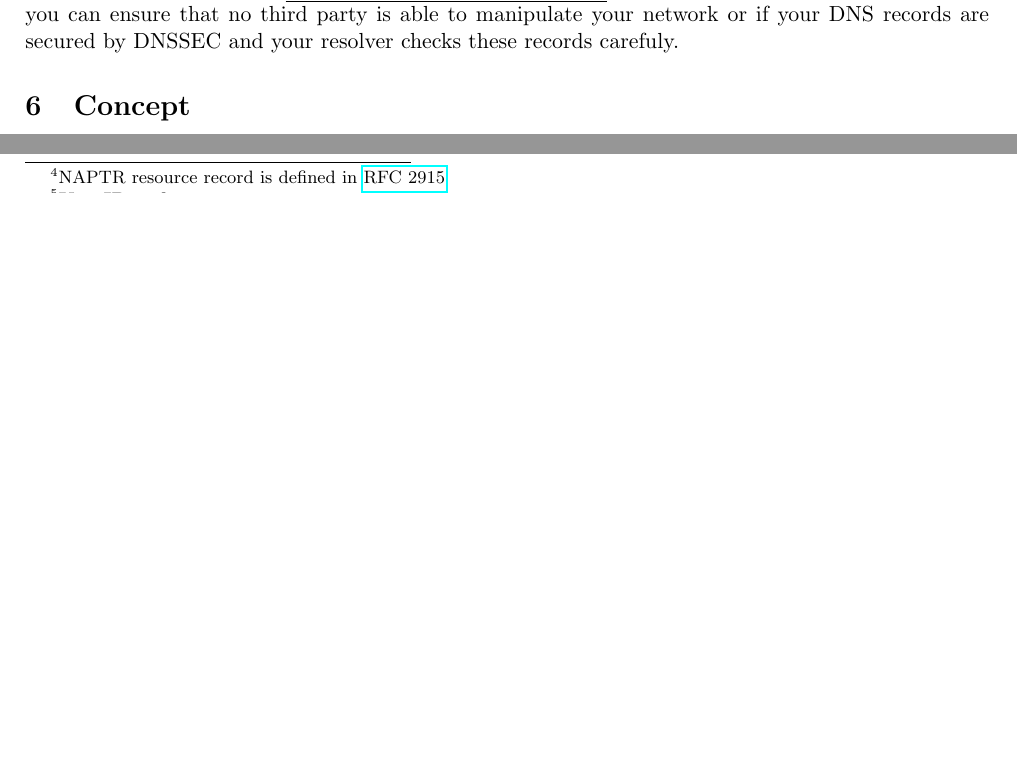
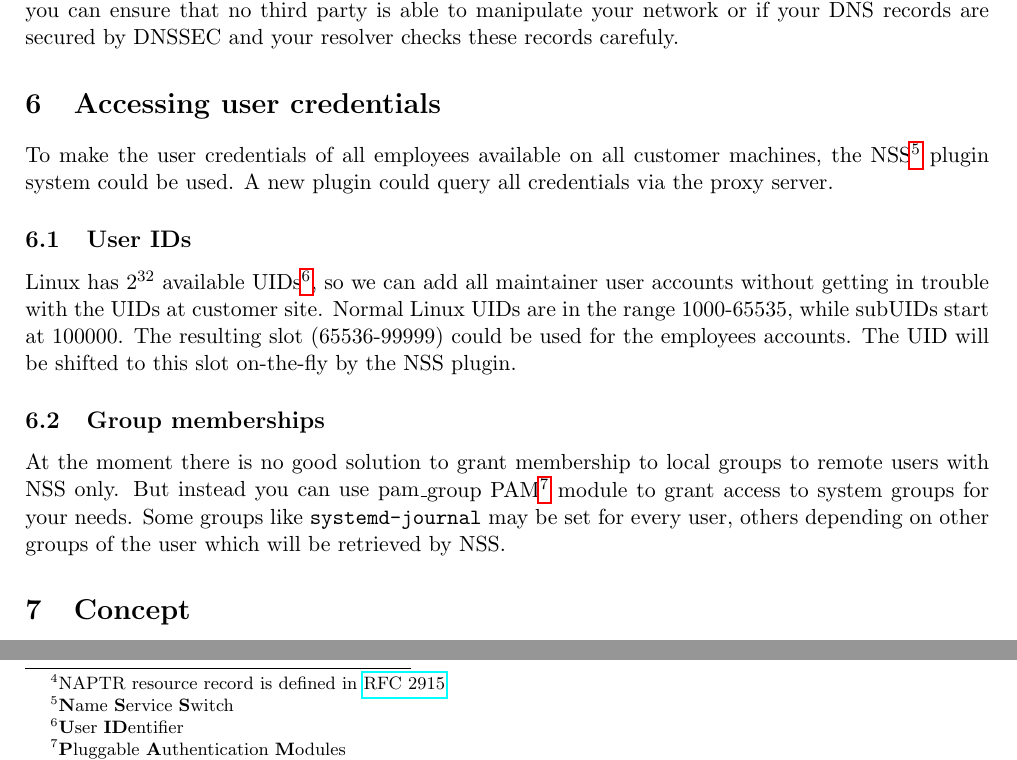
Before and after one commit to AlexHaaseIT/staffAuth, a LaTeX document (doc/paper/paper.tex, which reads doc/paper/credentials.tex): two parts of page 5 of 6, joined at a grey line, cut so that both start at the same text, the shorter picture padded with empty space. Compiled offline with pdfLaTeX.

Commit message:
Added credentials to paper.

```diff
--- /dev/null
+++ b/doc/paper/credentials.tex
@@ -0,0 +1,49 @@
+% This file is part of staffAuth.
+%
+% staffAuth is a free document: you can redistribute it and/or modify it under
+% the terms of the GNU General Public License as published by the Free Software
+% Foundation, either version 3 of the License, or (at your option) any later
+% version.
+%
+% This document is distributed in the hope that it will be useful,but WITHOUT
+% ANY WARRANTY; without even the implied warranty of MERCHANTABILITY or
+% FITNESS FOR A PARTICULAR PURPOSE. See the GNU General Public License for
+% more details.
+%
+% You should have received a copy of the GNU General Public License along with
+% this document. If not, see
+%
+%   http://www.gnu.org/licenses/
+%
+%
+% Copyright (C)
+%   2015-2016 Alexander Haase IT Services <support@alexhaase.de>
+%
+
+
+\section{Accessing user credentials}
+
+To make the user credentials of all employees available on all customer
+machines, the NSS\footnote{\textbf{N}ame \textbf{S}ervice \textbf{S}witch}
+plugin system could be used. A new plugin could query all credentials via the
+proxy server.
+
+
+\subsection{User IDs}
+
+Linux has $2^{32}$ available UIDs\footnote{\textbf{U}ser \textbf{ID}entifier},
+so we can add all maintainer user accounts without getting in trouble with the
+UIDs at customer site. Normal Linux UIDs are in the range 1000-65535, while
+subUIDs start at 100000. The resulting slot (65536-99999) could be used for the
+employees accounts. The UID will be shifted to this slot on-the-fly by the NSS
+plugin.
+
+
+\subsection{Group memberships}
+
+At the moment there is no good solution to grant membership to local groups to
+remote users with NSS only. But instead you can use pam\_group
+PAM\footnote{\textbf{P}luggable \textbf{A}uthentication \textbf{M}odules} module
+to grant access to system groups for your needs. Some groups like
+\verb+systemd-journal+ may be set for every user, others depending on other
+groups of the user which will be retrieved by NSS.
```
Also changed, not shown: doc/paper/CMakeLists.txt (+1 -0 lines), doc/paper/api/login_credentials.tex (+0 -1 lines), doc/paper/paper.tex (+1 -0 lines).
